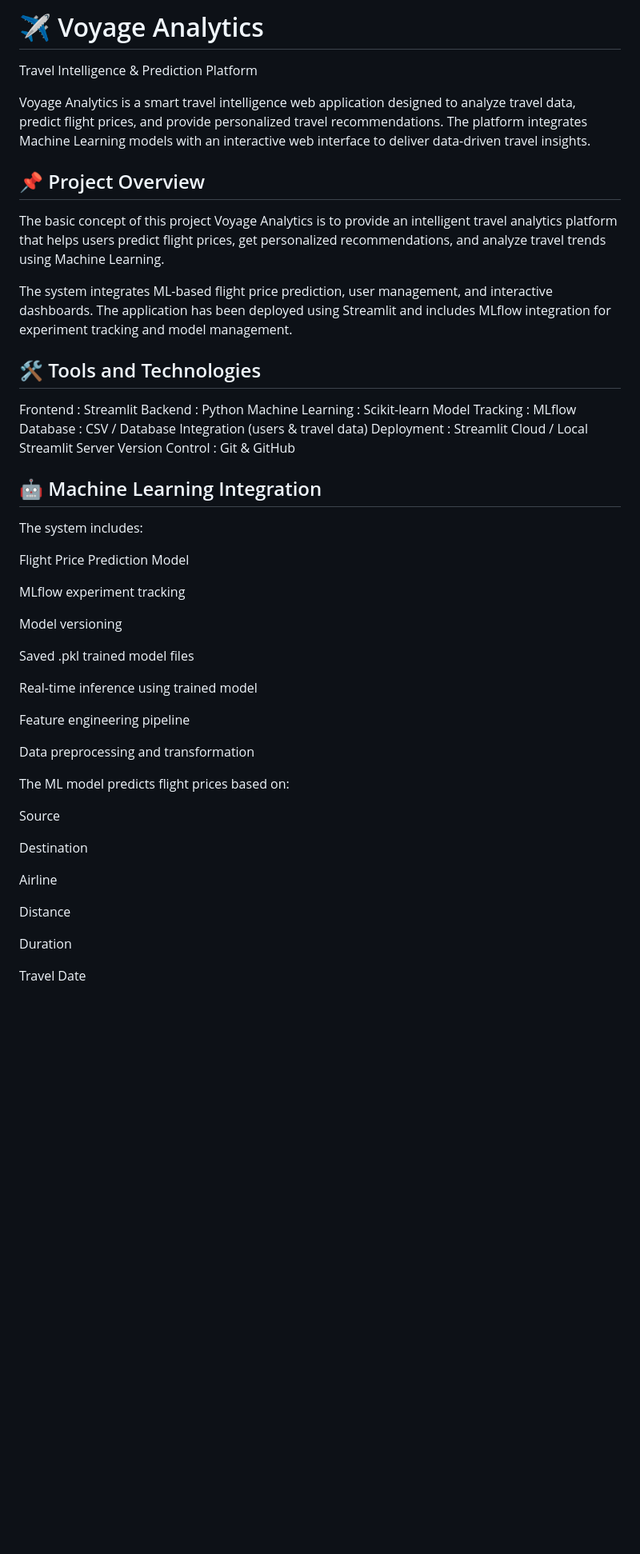
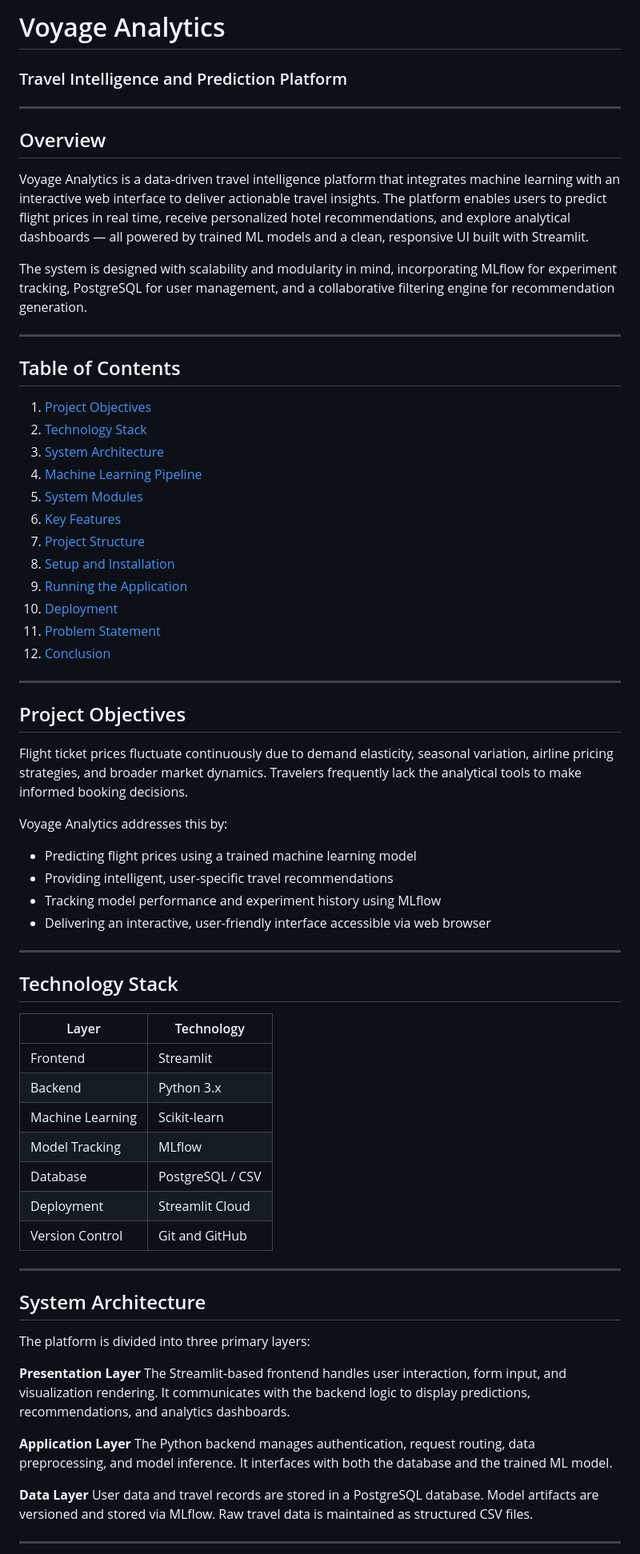
Before and after one commit to ArchanaDevrena/Voyage-Analytics, a Markdown page: README.md, the part around one of its changes. Shown at 80% size. Rendered like a GitHub page; blank space fills up the shorter version.

```diff
--- a/README.md
+++ b/README.md
@@ -1,53 +1,72 @@
-# ✈️ Voyage Analytics
-Travel Intelligence & Prediction Platform
+# Voyage Analytics
+### Travel Intelligence and Prediction Platform
 
-Voyage Analytics is a smart travel intelligence web application designed to analyze travel data, predict flight prices, and provide personalized travel recommendations. The platform integrates Machine Learning models with an interactive web interface to deliver data-driven travel insights.
+---
 
-## 📌 Project Overview
+## Overview
 
-The basic concept of this project Voyage Analytics is to provide an intelligent travel analytics platform that helps users predict flight prices, get personalized recommendations, and analyze travel trends using Machine Learning.
+Voyage Analytics is a data-driven travel intelligence platform that integrates machine learning with an interactive web interface to deliver actionable travel insights. The platform enables users to predict flight prices in real time, receive personalized hotel recommendations, and explore analytical dashboards — all powered by trained ML models and a clean, responsive UI built with Streamlit.
 
-The system integrates ML-based flight price prediction, user management, and interactive dashboards. The application has been deployed using Streamlit and includes MLflow integration for experiment tracking and model management.
+The system is designed with scalability and modularity in mind, incorporating MLflow for experiment tracking, PostgreSQL for user management, and a collaborative filtering engine for recommendation generation.
 
-## 🛠 Tools and Technologies
+---
 
-Frontend : Streamlit
-Backend : Python
-Machine Learning : Scikit-learn
-Model Tracking : MLflow
-Database : CSV / Database Integration (users & travel data)
-Deployment : Streamlit Cloud / Local Streamlit Server
-Version Control : Git & GitHub
+## Table of Contents
 
-## 🤖 Machine Learning Integration
+1. [Project Objectives](#project-objectives)
+2. [Technology Stack](#technology-stack)
+3. [System Architecture](#system-architecture)
+4. [Machine Learning Pipeline](#machine-learning-pipeline)
+5. [System Modules](#system-modules)
+6. [Key Features](#key-features)
+7. [Project Structure](#project-structure)
+8. [Setup and Installation](#setup-and-installation)
+9. [Running the Application](#running-the-application)
+10. [Deployment](#deployment)
+11. [Problem Statement](#problem-statement)
+12. [Conclusion](#conclusion)
 
-The system includes:
+---
 
-Flight Price Prediction Model
+## Project Objectives
 
-MLflow experiment tracking
+Flight ticket prices fluctuate continuously due to demand elasticity, seasonal variation, airline pricing strategies, and broader market dynamics. Travelers frequently lack the analytical tools to make informed booking decisions.
 
-Model versioning
+Voyage Analytics addresses this by:
 
-Saved .pkl trained model files
+- Predicting flight prices using a trained machine learning model
+- Providing intelligent, user-specific travel recommendations
+- Tracking model performance and experiment history using MLflow
+- Delivering an interactive, user-friendly interface accessible via web browser
 
-Real-time inference using trained model
+---
 
-Feature engineering pipeline
+## Technology Stack
 
-Data preprocessing and transformation
+| Layer | Technology |
+|---|---|
+| Frontend | Streamlit |
+| Backend | Python 3.x |
+| Machine Learning | Scikit-learn |
+| Model Tracking | MLflow |
+| Database | PostgreSQL / CSV |
+| Deployment | Streamlit Cloud |
+| Version Control | Git and GitHub |
 
-The ML model predicts flight prices based on:
+---
 
-Source
+## System Architecture
 
-Destination
+The platform is divided into three primary layers:
 
-Airline
+**Presentation Layer**
+The Streamlit-based frontend handles user interaction, form input, and visualization rendering. It communicates with the backend logic to display predictions, recommendations, and analytics dashboards.
 
-Distance
+**Application Layer**
+The Python backend manages authentication, request routing, data preprocessing, and model inference. It interfaces with both the database and the trained ML model.
 
-Duration
+**Data Layer**
+User data and travel records are stored in a PostgreSQL database. Model artifacts are versioned and stored via MLflow. Raw travel data is maintained as structured CSV files.
 
-Travel Date
+---
 
```
Also changed, not shown: other parts of README.md (+150 -158 lines).
